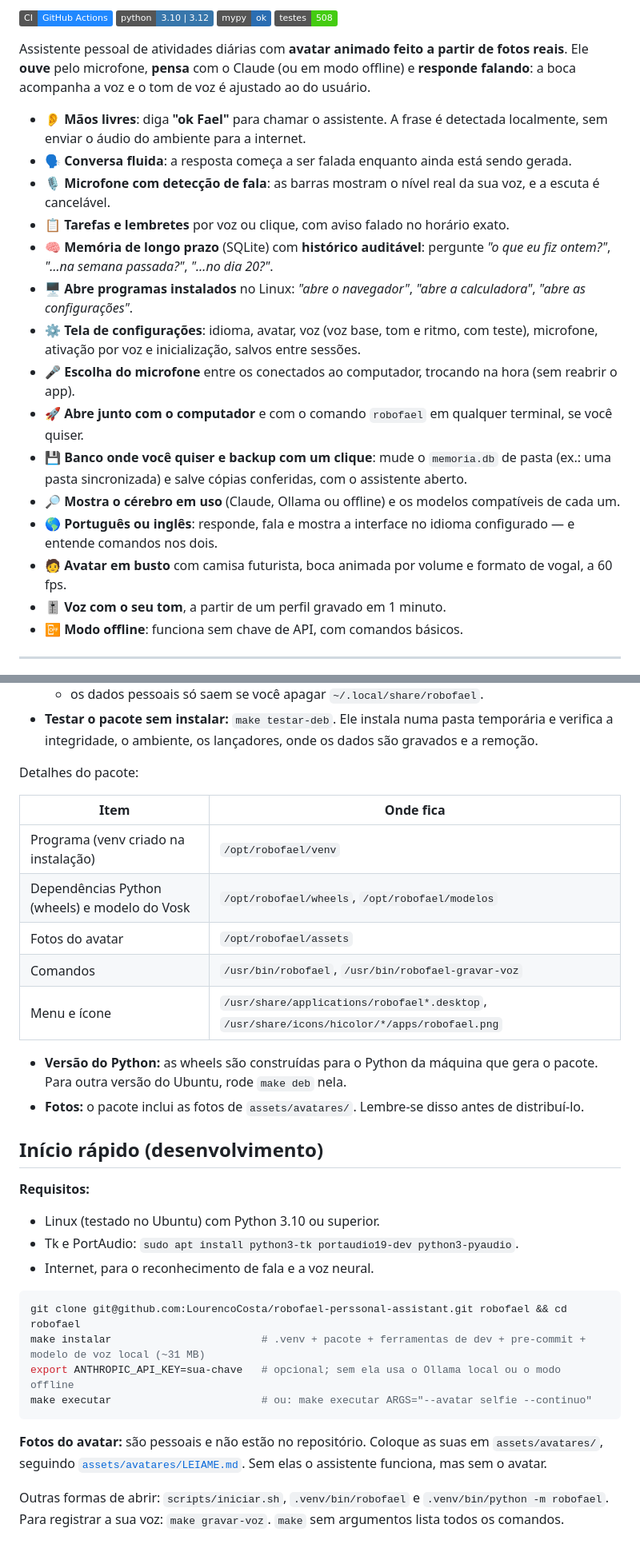
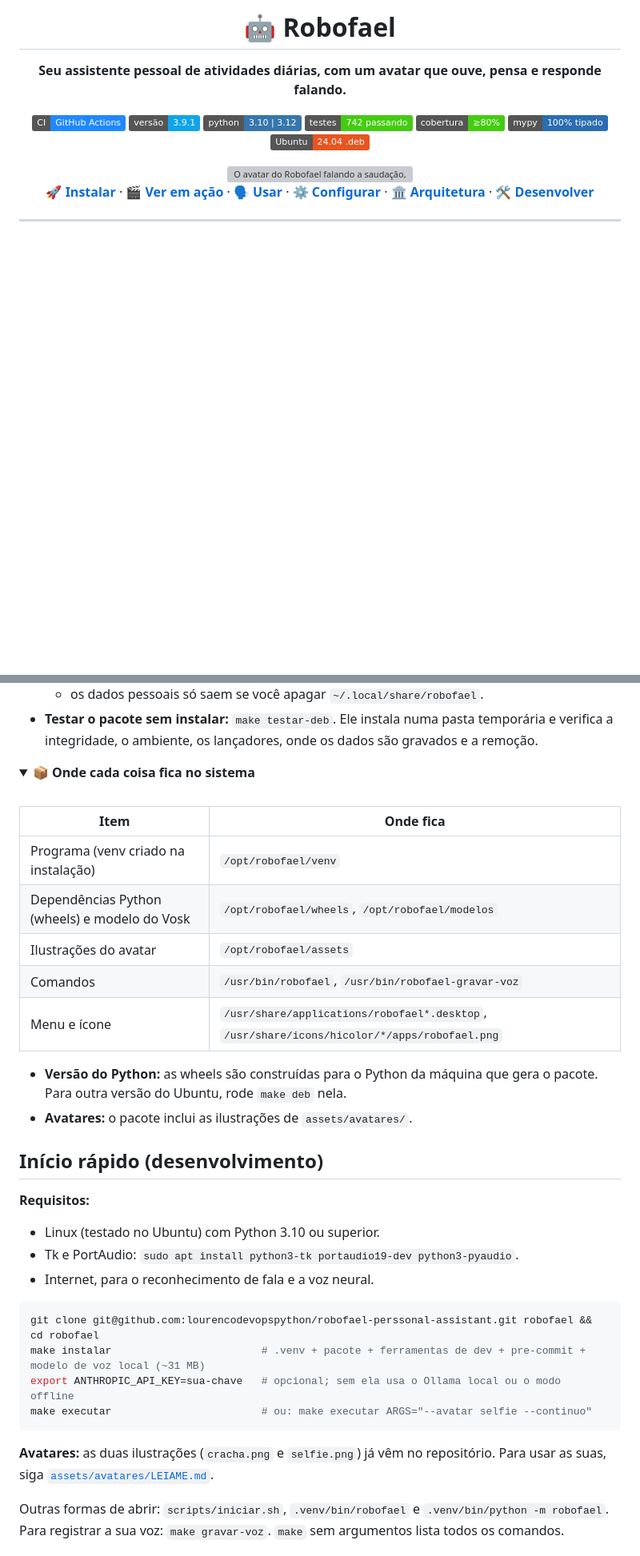
Before and after one commit to lourencodevopspython/robofael-perssonal-assistant, a Markdown page: README.md, 2 parts joined by grey strips. Shown at 80% size. GitHub-like rendering; folded sections open; badges without logos; blank space fills up the shorter version; grey boxes are pictures that could not be loaded.

````diff
--- a/README.md
+++ b/README.md
@@ -2,25 +2,22 @@
 
-[![CI](https://img.shields.io/badge/CI-GitHub%20Actions-2088FF)](.github/workflows/ci.yml)
-![Python](https://img.shields.io/badge/python-3.10%20%7C%203.12-3776AB)
-![Tipos](https://img.shields.io/badge/mypy-ok-2a6db2)
-![Testes](https://img.shields.io/badge/testes-508-success)
+# 🤖 Robofael
 
-Assistente pessoal de atividades diárias com **avatar animado feito a partir de fotos reais**.
-Ele **ouve** pelo microfone, **pensa** com o Claude (ou em modo offline) e **responde falando**:
-a boca acompanha a voz e o tom de voz é ajustado ao do usuário.
+**Seu assistente pessoal de atividades diárias, com um avatar que ouve, pensa e responde falando.**
 
-- 👂 **Mãos livres**: diga **"ok Fael"** para chamar o assistente. A frase é detectada localmente, sem enviar o áudio do ambiente para a internet.
-- 🗣️ **Conversa fluida**: a resposta começa a ser falada enquanto ainda está sendo gerada.
-- 🎙️ **Microfone com detecção de fala**: as barras mostram o nível real da sua voz, e a escuta é cancelável.
-- 📋 **Tarefas e lembretes** por voz ou clique, com aviso falado no horário exato.
-- 🧠 **Memória de longo prazo** (SQLite) com **histórico auditável**: pergunte *"o que eu fiz ontem?"*, *"…na semana passada?"*, *"…no dia 20?"*.
-- 🖥️ **Abre programas instalados** no Linux: *"abre o navegador"*, *"abre a calculadora"*, *"abre as configurações"*.
-- ⚙️ **Tela de configurações**: idioma, avatar, voz (voz base, tom e ritmo, com teste), microfone, ativação por voz e inicialização, salvos entre sessões.
-- 🎤 **Escolha do microfone** entre os conectados ao computador, trocando na hora (sem reabrir o app).
-- 🚀 **Abre junto com o computador** e com o comando `robofael` em qualquer terminal, se você quiser.
-- 💾 **Banco onde você quiser e backup com um clique**: mude o `memoria.db` de pasta (ex.: uma pasta sincronizada) e salve cópias conferidas, com o assistente aberto.
-- 🔎 **Mostra o cérebro em uso** (Claude, Ollama ou offline) e os modelos compatíveis de cada um.
-- 🌎 **Português ou inglês**: responde, fala e mostra a interface no idioma configurado — e entende comandos nos dois.
-- 🧑 **Avatar em busto** com camisa futurista, boca animada por volume e formato de vogal, a 60 fps.
-- 🎚️ **Voz com o seu tom**, a partir de um perfil gravado em 1 minuto.
-- 📴 **Modo offline**: funciona sem chave de API, com comandos básicos.
+[![CI](https://img.shields.io/badge/CI-GitHub%20Actions-2088FF?logo=githubactions&logoColor=white)](.github/workflows/ci.yml)
+![Versão](https://img.shields.io/badge/vers%C3%A3o-3.9.1-0ea5e9)
+![Python](https://img.shields.io/badge/python-3.10%20%7C%203.12-3776AB?logo=python&logoColor=white)
+![Testes](https://img.shields.io/badge/testes-742%20passando-success?logo=pytest&logoColor=white)
+![Cobertura](https://img.shields.io/badge/cobertura-%E2%89%A580%25-success)
+![mypy](https://img.shields.io/badge/mypy-100%25%20tipado-2a6db2)
+![Ubuntu](https://img.shields.io/badge/Ubuntu-24.04%20.deb-E95420?logo=ubuntu&logoColor=white)
+
+<img src="docs/imagens/falando.gif" alt="O avatar do Robofael falando a saudação, com a boca sincronizada com a voz" width="340">
+
+**[🚀 Instalar](#instalar-no-ubuntu-pacote-deb)** ·
+**[🎬 Ver em ação](#-veja-em-ação)** ·
+**[🗣️ Usar](#uso)** ·
+**[⚙️ Configurar](#configuração)** ·
+**[🏛️ Arquitetura](#arquitetura)** ·
+**[🛠️ Desenvolver](#desenvolvimento)**
+
@@ -62,18 +146,22 @@ Depois disso:
   - os dados pessoais só saem se você apagar `~/.local/share/robofael`.
 - **Testar o pacote sem instalar:** `make testar-deb`. Ele instala numa pasta temporária e verifica a integridade, o ambiente, os lançadores, onde os dados são gravados e a remoção.
 
-Detalhes do pacote:
+<details>
+<summary><b>📦 Onde cada coisa fica no sistema</b></summary>
+<br>
 
 | Item | Onde fica |
 |---|---|
 | Programa (venv criado na instalação) | `/opt/robofael/venv` |
 | Dependências Python (wheels) e modelo do Vosk | `/opt/robofael/wheels`, `/opt/robofael/modelos` |
-| Fotos do avatar | `/opt/robofael/assets` |
+| Ilustrações do avatar | `/opt/robofael/assets` |
 | Comandos | `/usr/bin/robofael`, `/usr/bin/robofael-gravar-voz` |
 | Menu e ícone | `/usr/share/applications/robofael*.desktop`, `/usr/share/icons/hicolor/*/apps/robofael.png` |
 
 - **Versão do Python:** as wheels são construídas para o Python da máquina que gera o pacote. Para outra versão do Ubuntu, rode `make deb` nela.
-- **Fotos:** o pacote inclui as fotos de `assets/avatares/`. Lembre-se disso antes de distribuí-lo.
+- **Avatares:** o pacote inclui as ilustrações de `assets/avatares/`.
+
+</details>
 
 ## Início rápido (desenvolvimento)
 
@@ -83,13 +171,13 @@ Detalhes do pacote:
 - Internet, para o reconhecimento de fala e a voz neural.
 
 ```bash
-git clone git@github.com:LourencoCosta/robofael-perssonal-assistant.git robofael && cd robofael
+git clone git@github.com:lourencodevopspython/robofael-perssonal-assistant.git robofael && cd robofael
 make instalar                        # .venv + pacote + ferramentas de dev + pre-commit + modelo de voz local (~31 MB)
 export ANTHROPIC_API_KEY=sua-chave   # opcional; sem ela usa o Ollama local ou o modo offline
 make executar                        # ou: make executar ARGS="--avatar selfie --continuo"
 ```
 
-**Fotos do avatar:** são pessoais e não estão no repositório. Coloque as suas em `assets/avatares/`, seguindo [`assets/avatares/LEIAME.md`](assets/avatares/LEIAME.md). Sem elas o assistente funciona, mas sem o avatar.
+**Avatares:** as duas ilustrações (`cracha.png` e `selfie.png`) já vêm no repositório. Para usar as suas, siga [`assets/avatares/LEIAME.md`](assets/avatares/LEIAME.md).
 
 Outras formas de abrir: `scripts/iniciar.sh`, `.venv/bin/robofael` e `.venv/bin/python -m robofael`.
 Para registrar a sua voz: `make gravar-voz`. `make` sem argumentos lista todos os comandos.
````
Also changed, not shown: other parts of README.md (+171 -34 lines), CHANGELOG.md (+8 -0 lines), docs/imagens/avatares.png (added), docs/imagens/configuracoes.png (added), docs/imagens/janela.png (added), 4 other files.
